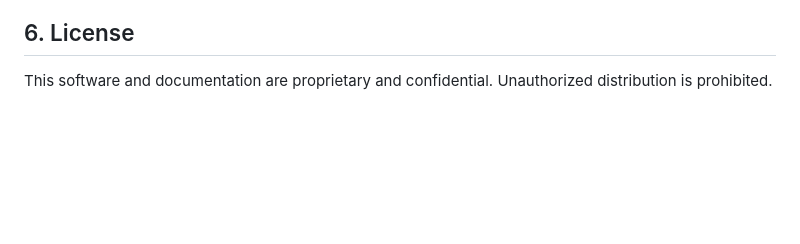
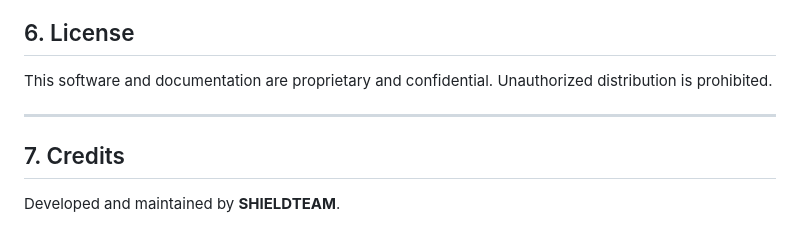
Before and after one commit to KAN-FISCH/CloudPhoneSource, a Markdown page: README.md, the part around the change. Drawn GitHub-style; blank space fills up the shorter version.

Commit message:
Add SHIELDTEAM to credits in README.md

```diff
--- a/README.md
+++ b/README.md
@@ -151,3 +151,8 @@ npm run dev
 
 ## 6. License
 This software and documentation are proprietary and confidential. Unauthorized distribution is prohibited.
+
+---
+
+## 7. Credits
+Developed and maintained by **SHIELDTEAM**.
```
